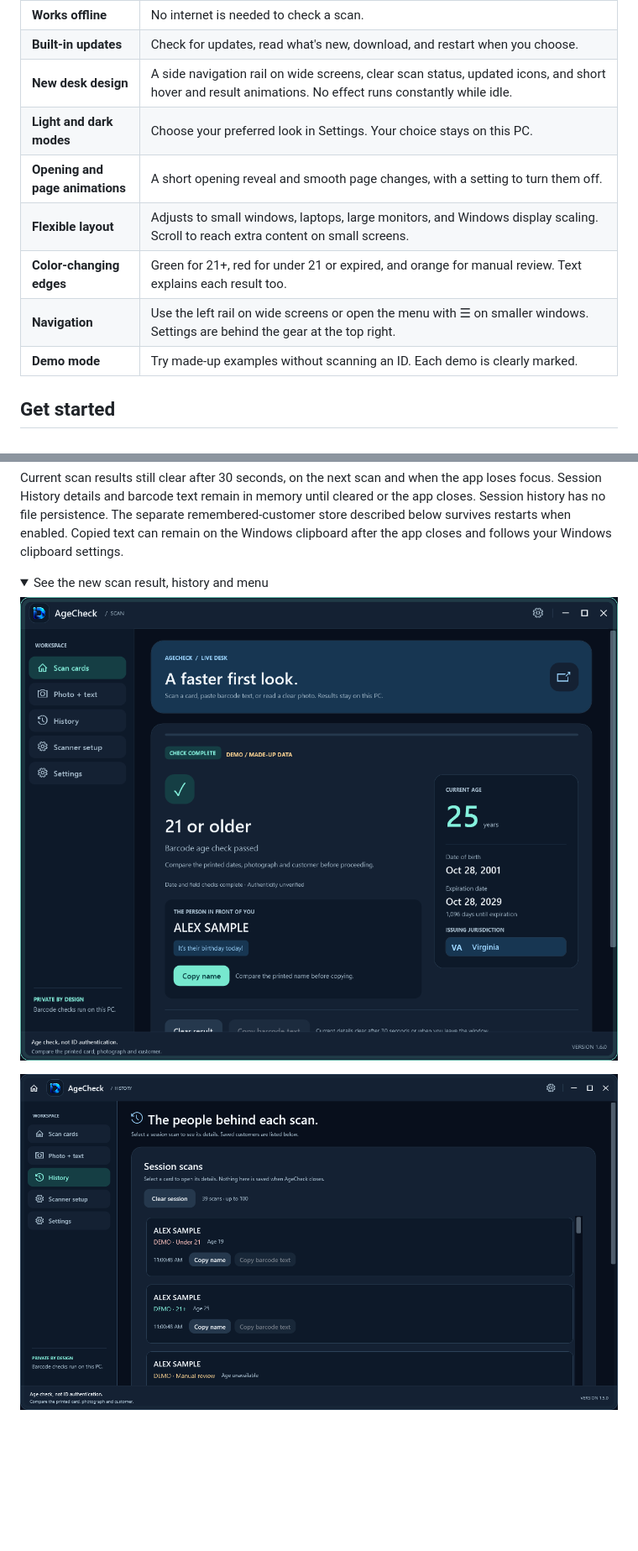
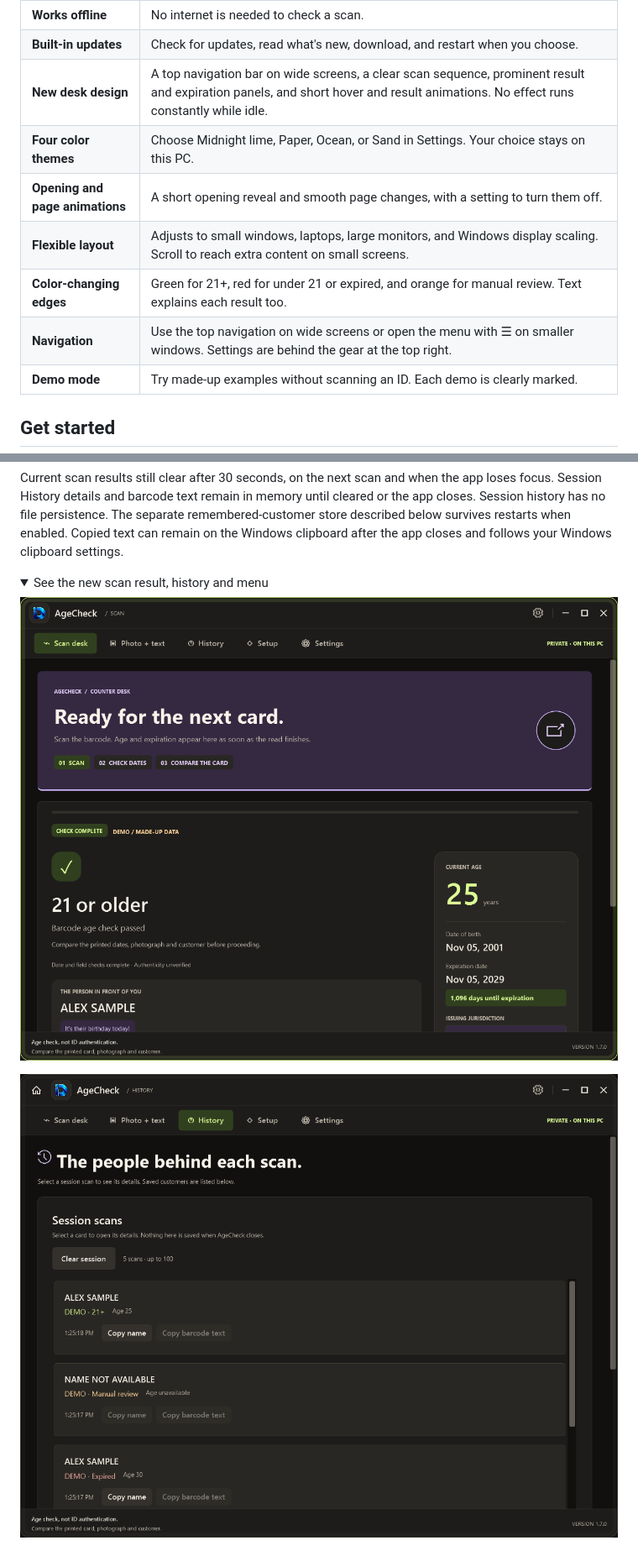
Before and after one commit to PrithviGhale/ID-Reader, a Markdown page: README.md, 2 parts joined by grey strips. Shown at 84% size. Drawn GitHub-style; pictures changed too: docs/images/history.png, docs/images/passed.png; folded sections open; blank space fills up the shorter version.

Commit message:
Redesign AgeCheck counter UI and add four themes

```diff
--- a/README.md
+++ b/README.md
@@ -46,12 +46,12 @@ One thing I found interesting while building it: a scanner can send the informat
 | **Automatic clearing** | Clears results after 30 seconds, on the next scan, or when you leave the window. |
 | **Works offline** | No internet is needed to check a scan. |
 | **Built-in updates** | Check for updates, read what's new, download, and restart when you choose. |
-| **New desk design** | A side navigation rail on wide screens, clear scan status, updated icons, and short hover and result animations. No effect runs constantly while idle. |
-| **Light and dark modes** | Choose your preferred look in Settings. Your choice stays on this PC. |
+| **New desk design** | A top navigation bar on wide screens, a clear scan sequence, prominent result and expiration panels, and short hover and result animations. No effect runs constantly while idle. |
+| **Four color themes** | Choose Midnight lime, Paper, Ocean, or Sand in Settings. Your choice stays on this PC. |
 | **Opening and page animations** | A short opening reveal and smooth page changes, with a setting to turn them off. |
 | **Flexible layout** | Adjusts to small windows, laptops, large monitors, and Windows display scaling. Scroll to reach extra content on small screens. |
 | **Color-changing edges** | Green for 21+, red for under 21 or expired, and orange for manual review. Text explains each result too. |
-| **Navigation** | Use the left rail on wide screens or open the menu with ☰ on smaller windows. Settings are behind the gear at the top right. |
+| **Navigation** | Use the top navigation on wide screens or open the menu with ☰ on smaller windows. Settings are behind the gear at the top right. |
 | **Demo mode** | Try made-up examples without scanning an ID. Each demo is clearly marked. |
 
 ## Get started
```
Also changed, not shown: other parts of README.md (+5 -5 lines), RELEASE_NOTES.md (+6 -4 lines), docs/VALIDATION.md (+7 -0 lines), docs/images/image.png, docs/images/light.png, docs/images/ready.png, docs/images/settings.png, 7 other files.
